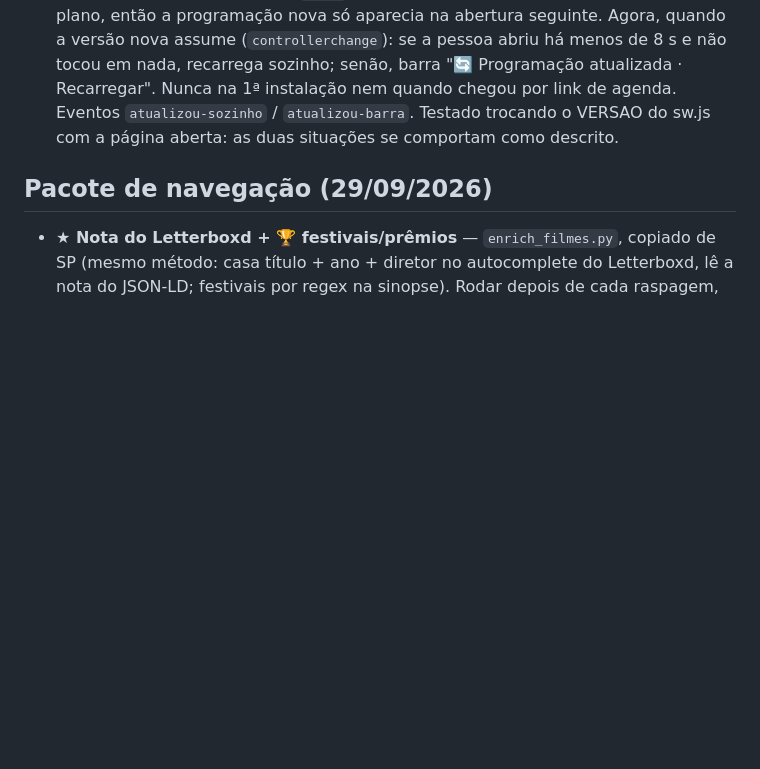
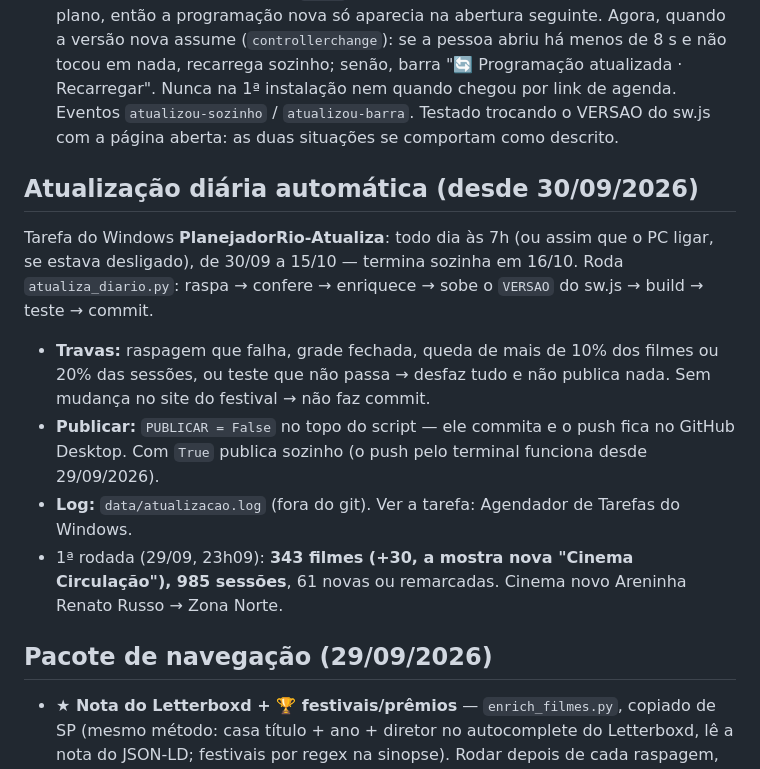
Before and after one commit to cainanbaladez-bot/planejador-festivaldorio, a Markdown page: README.md, the part around the change. Drawn GitHub-style; blank space fills up the shorter version.

Commit message:
README: atualização diária automática
Co-Authored-By: Claude Opus 5.5 <noreply@anthropic.com>

```diff
--- a/README.md
+++ b/README.md
@@ -78,6 +78,21 @@ dia/hora/sala — antes o app apagava a sessão da agenda calado. Agora:
   por link de agenda. Eventos `atualizou-sozinho` / `atualizou-barra`. Testado trocando o
   VERSAO do sw.js com a página aberta: as duas situações se comportam como descrito.
 
+## Atualização diária automática (desde 30/09/2026)
+
+Tarefa do Windows **PlanejadorRio-Atualiza**: todo dia às 7h (ou assim que o PC ligar, se
+estava desligado), de 30/09 a 15/10 — termina sozinha em 16/10. Roda `atualiza_diario.py`:
+raspa → confere → enriquece → sobe o `VERSAO` do sw.js → build → teste → commit.
+
+- **Travas:** raspagem que falha, grade fechada, queda de mais de 10% dos filmes ou 20% das
+  sessões, ou teste que não passa → desfaz tudo e não publica nada. Sem mudança no site do
+  festival → não faz commit.
+- **Publicar:** `PUBLICAR = False` no topo do script — ele commita e o push fica no GitHub
+  Desktop. Com `True` publica sozinho (o push pelo terminal funciona desde 29/09/2026).
+- **Log:** `data/atualizacao.log` (fora do git). Ver a tarefa: Agendador de Tarefas do Windows.
+- 1ª rodada (29/09, 23h09): **343 filmes (+30, a mostra nova "Cinema Circulação"), 985
+  sessões**, 61 novas ou remarcadas. Cinema novo Areninha Renato Russo → Zona Norte.
+
 ## Pacote de navegação (29/09/2026)
 
 - **★ Nota do Letterboxd + 🏆 festivais/prêmios** — `enrich_filmes.py`, copiado de SP (mesmo
```
